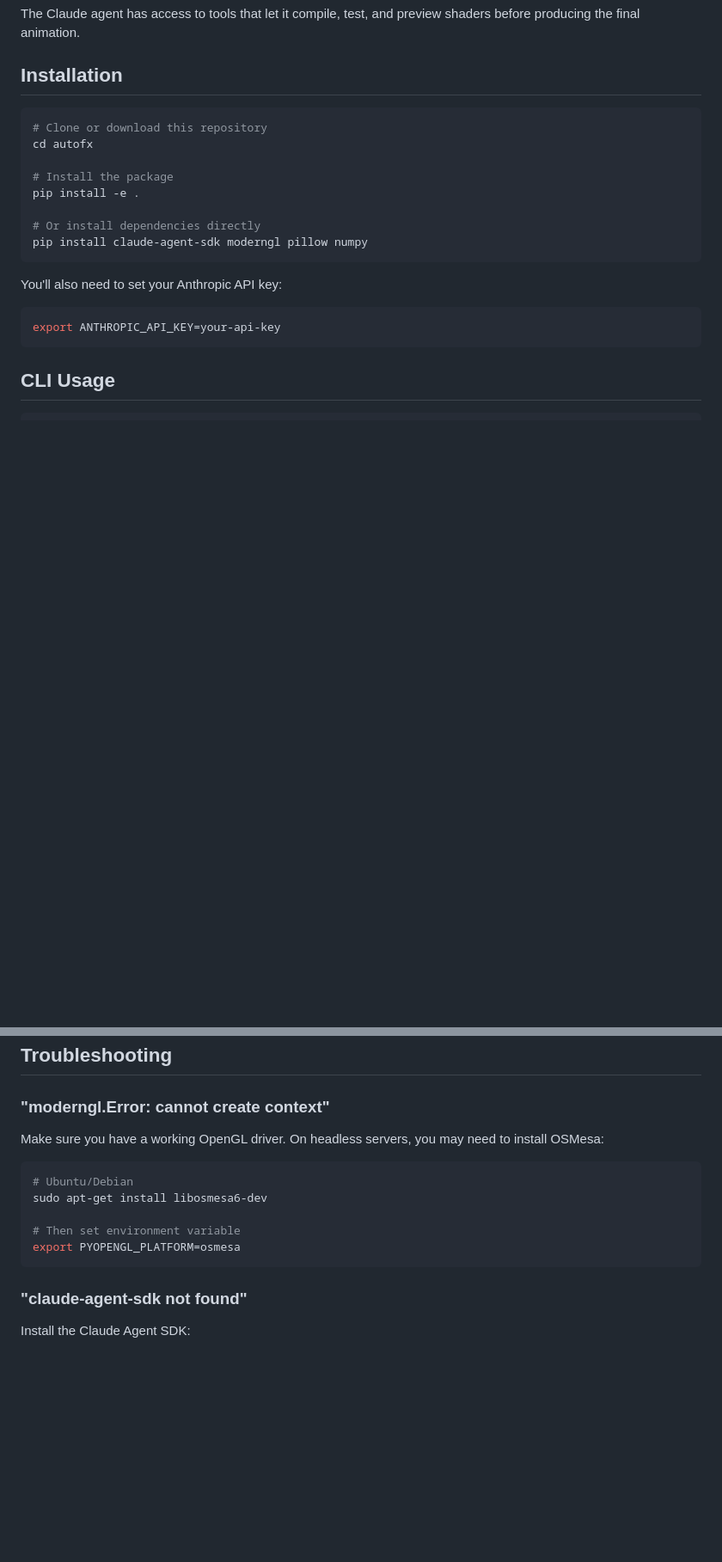
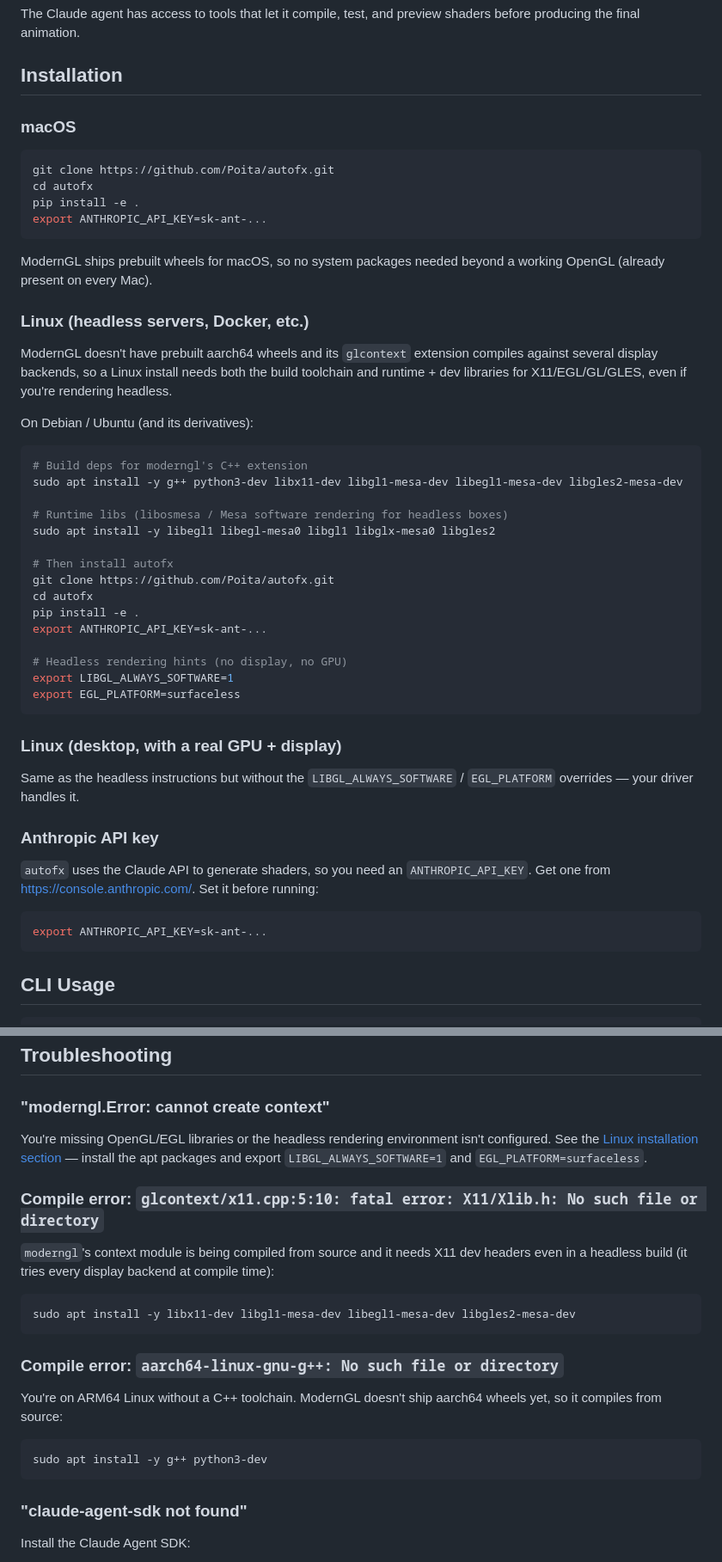
Before and after one commit to Poita/autofx, a Markdown page: README.md, 2 parts joined by grey strips. Shown at 86% size. Rendered like a GitHub page; blank space fills up the shorter version.

Commit message:
README: document Linux/headless install path and moderngl build prerequisites

````diff
--- a/README.md
+++ b/README.md
@@ -22,21 +22,51 @@ The Claude agent has access to tools that let it compile, test, and preview shad
 
 ## Installation
 
+### macOS
+
 ```bash
-# Clone or download this repository
+git clone https://github.com/Poita/autofx.git
 cd autofx
-
-# Install the package
 pip install -e .
-
-# Or install dependencies directly
-pip install claude-agent-sdk moderngl pillow numpy
+export ANTHROPIC_API_KEY=sk-ant-...
 ```
 
-You'll also need to set your Anthropic API key:
+ModernGL ships prebuilt wheels for macOS, so no system packages needed beyond a working OpenGL (already present on every Mac).
+
+### Linux (headless servers, Docker, etc.)
+
+ModernGL doesn't have prebuilt aarch64 wheels and its `glcontext` extension compiles against several display backends, so a Linux install needs both the build toolchain and runtime + dev libraries for X11/EGL/GL/GLES, even if you're rendering headless.
+
+On Debian / Ubuntu (and its derivatives):
 
 ```bash
-export ANTHROPIC_API_KEY=your-api-key
+# Build deps for moderngl's C++ extension
+sudo apt install -y g++ python3-dev libx11-dev libgl1-mesa-dev libegl1-mesa-dev libgles2-mesa-dev
+
+# Runtime libs (libosmesa / Mesa software rendering for headless boxes)
+sudo apt install -y libegl1 libegl-mesa0 libgl1 libglx-mesa0 libgles2
+
+# Then install autofx
+git clone https://github.com/Poita/autofx.git
+cd autofx
+pip install -e .
+export ANTHROPIC_API_KEY=sk-ant-...
+
+# Headless rendering hints (no display, no GPU)
+export LIBGL_ALWAYS_SOFTWARE=1
+export EGL_PLATFORM=surfaceless
+```
+
+### Linux (desktop, with a real GPU + display)
+
+Same as the headless instructions but without the `LIBGL_ALWAYS_SOFTWARE` / `EGL_PLATFORM` overrides — your driver handles it.
+
+### Anthropic API key
+
+`autofx` uses the Claude API to generate shaders, so you need an `ANTHROPIC_API_KEY`. Get one from <https://console.anthropic.com/>. Set it before running:
+
+```bash
+export ANTHROPIC_API_KEY=sk-ant-...
 ```
 
 ## CLI Usage
@@ -270,14 +300,22 @@ The `.glsl` file can be re-rendered at any time: `autofx effect.glsl -r 512x512
 
 ### "moderngl.Error: cannot create context"
 
-Make sure you have a working OpenGL driver. On headless servers, you may need to install OSMesa:
+You're missing OpenGL/EGL libraries or the headless rendering environment isn't configured. See the [Linux installation section](#linux-headless-servers-docker-etc) — install the apt packages and export `LIBGL_ALWAYS_SOFTWARE=1` and `EGL_PLATFORM=surfaceless`.
+
+### Compile error: `glcontext/x11.cpp:5:10: fatal error: X11/Xlib.h: No such file or directory`
+
+`moderngl`'s context module is being compiled from source and it needs X11 dev headers even in a headless build (it tries every display backend at compile time):
 
 ```bash
-# Ubuntu/Debian
-sudo apt-get install libosmesa6-dev
+sudo apt install -y libx11-dev libgl1-mesa-dev libegl1-mesa-dev libgles2-mesa-dev
+```
 
-# Then set environment variable
-export PYOPENGL_PLATFORM=osmesa
+### Compile error: `aarch64-linux-gnu-g++: No such file or directory`
+
+You're on ARM64 Linux without a C++ toolchain. ModernGL doesn't ship aarch64 wheels yet, so it compiles from source:
+
+```bash
+sudo apt install -y g++ python3-dev
 ```
 
 ### "claude-agent-sdk not found"
````
